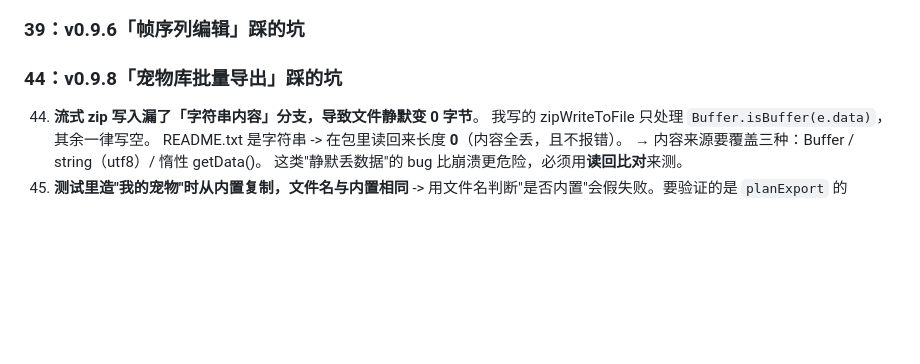
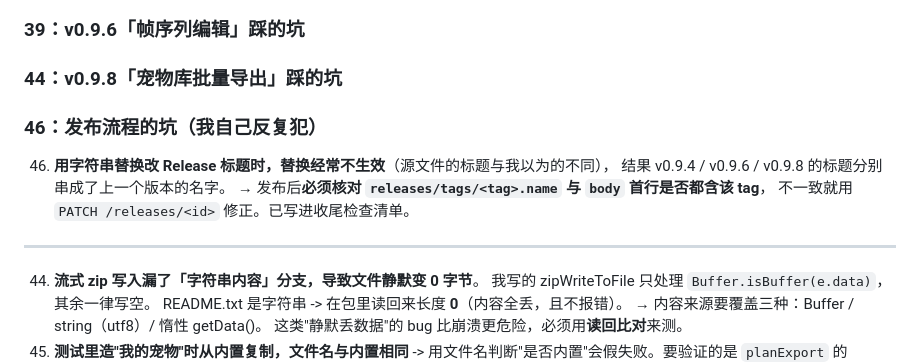
Before and after one commit to qianjiao626/desktop-pet-maker, a Markdown page: HANDOFF.md, the part around the change. Drawn GitHub-style; blank space fills up the shorter version.

Commit message:
docs: HANDOFF 补充 v0.9.8 的静默丢数据坑与发布标题核对流程

```diff
--- a/HANDOFF.md
+++ b/HANDOFF.md
@@ -158,6 +158,13 @@ ci/          GitHub Actions（暂存，待 workflow 权限）
 ### 35：v0.9.5「撤销/重做」踩的坑
 ### 39：v0.9.6「帧序列编辑」踩的坑
 ### 44：v0.9.8「宠物库批量导出」踩的坑
+### 46：发布流程的坑（我自己反复犯）
+46. **用字符串替换改 Release 标题时，替换经常不生效**（源文件的标题与我以为的不同），
+    结果 v0.9.4 / v0.9.6 / v0.9.8 的标题分别串成了上一个版本的名字。
+    → 发布后**必须核对 `releases/tags/<tag>.name` 与 `body` 首行是否都含该 tag**，
+      不一致就用 `PATCH /releases/<id>` 修正。已写进收尾检查清单。
+
+---
 44. **流式 zip 写入漏了「字符串内容」分支，导致文件静默变 0 字节**。
     我写的 zipWriteToFile 只处理 `Buffer.isBuffer(e.data)`，其余一律写空。
     README.txt 是字符串 -> 在包里读回来长度 **0**（内容全丢，且不报错）。
```
